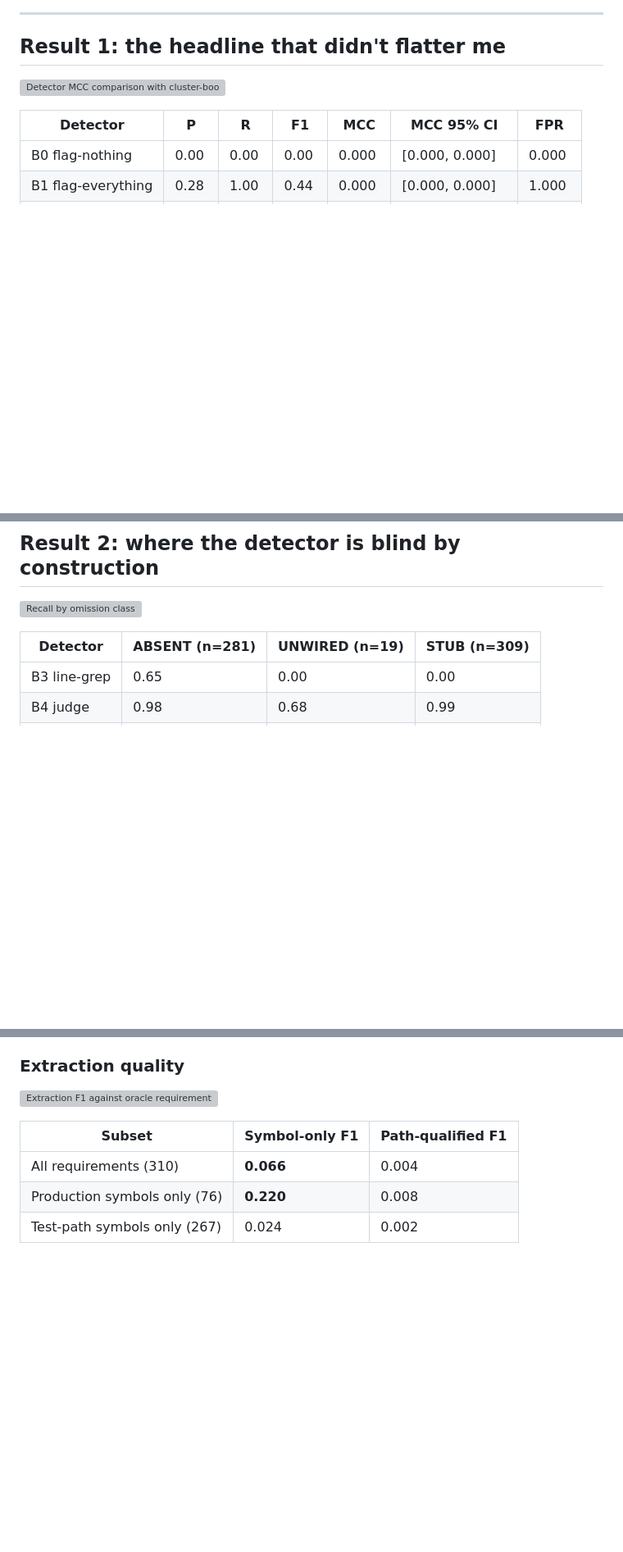
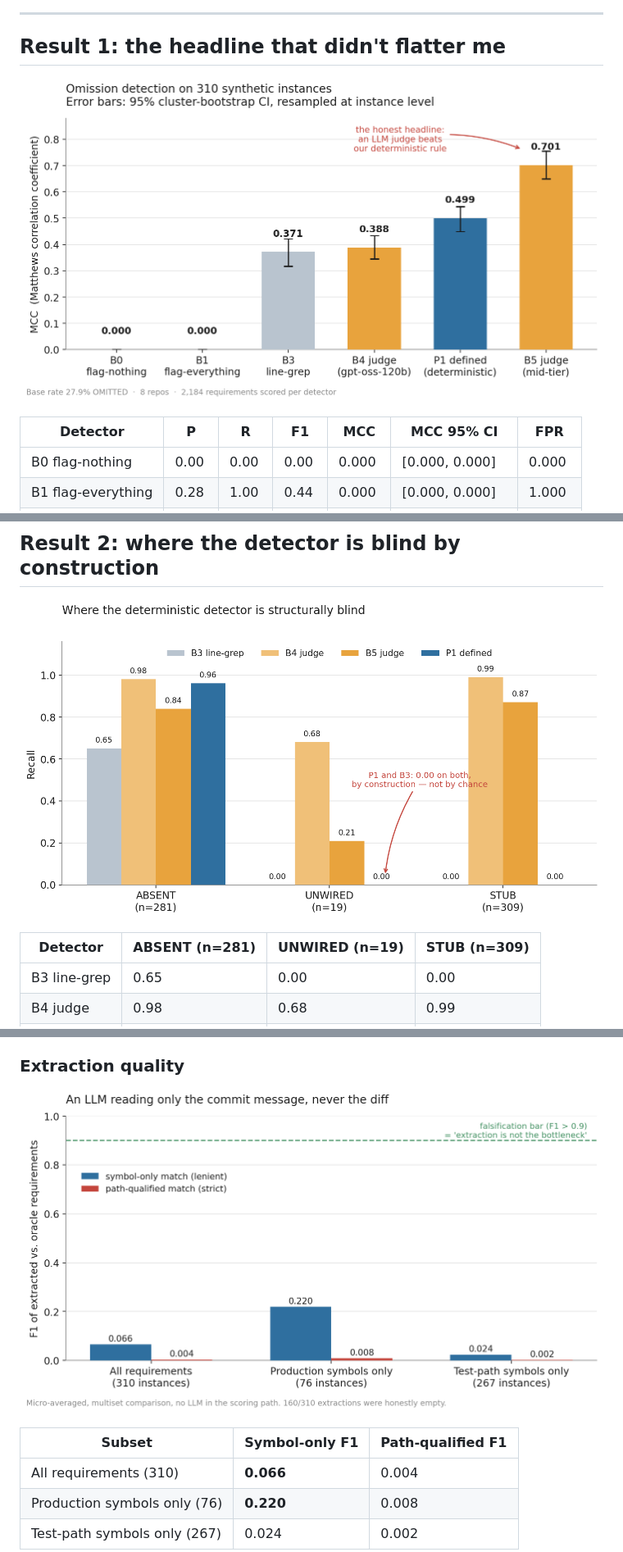
Before and after one commit to Avnish1505/omitbench-engineering-blog, a Markdown page: README.md, 3 parts joined by grey strips. Shown at 82% size. Rendered like a GitHub page; blank space fills up the shorter version; grey boxes are pictures that could not be loaded.

```diff
--- a/README.md
+++ b/README.md
@@ -83,7 +83,7 @@ A week-2 snapshot, never edited. Every later claim is a delta from it. At the en
 
 ## Result 1: the headline that didn't flatter me
 
-![Detector MCC comparison with cluster-bootstrap confidence intervals](01-detector-mcc.png)
+![Detector MCC comparison with cluster-bootstrap confidence intervals](assets/01-detector-mcc.png)
 
 | Detector | P | R | F1 | MCC | MCC 95% CI | FPR |
 |---|---|---|---|---|---|---|
@@ -110,7 +110,7 @@ This result sits in the first screen of the README, not in a limitations appendi
 
 ## Result 2: where the detector is blind by construction
 
-![Recall by omission class](02-recall-by-class.png)
+![Recall by omission class](assets/02-recall-by-class.png)
 
 | Detector | ABSENT (n=281) | UNWIRED (n=19) | STUB (n=309) |
 |---|---|---|---|
@@ -174,7 +174,7 @@ I also added a falsification condition that was missing from the original task s
 
 ### Extraction quality
 
-![Extraction F1 against oracle requirements](04-extraction-quality.png)
+![Extraction F1 against oracle requirements](assets/04-extraction-quality.png)
 
 | Subset | Symbol-only F1 | Path-qualified F1 |
 |---|---|---|
```
Also changed, not shown: other parts of README.md (+1 -1 lines).
